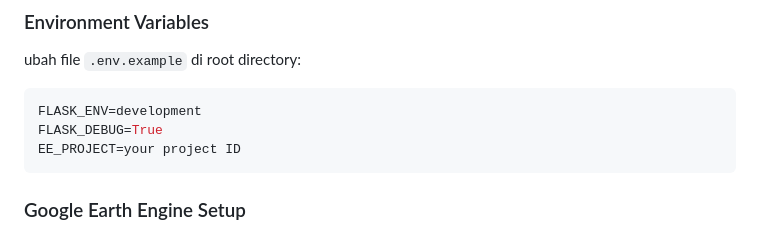
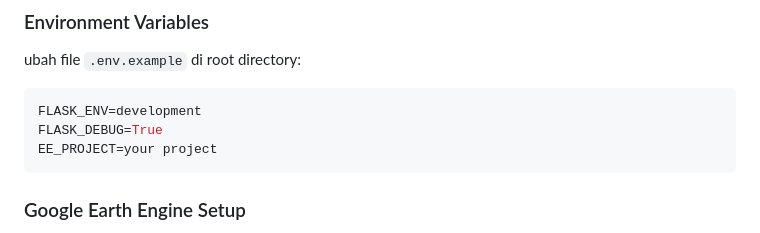
Before and after one commit to Happy-Syahrul-Ramadhan/BRIN-Fenologi-Padi, a Markdown page: README.md, the part around the change. Drawn GitHub-style.

````diff
--- a/README.md
+++ b/README.md
@@ -107,7 +107,7 @@ ubah file `.env.example` di root directory:
 ```env
 FLASK_ENV=development
 FLASK_DEBUG=True
-EE_PROJECT=your project ID
+EE_PROJECT=your project
 ```
 
 ### Google Earth Engine Setup
````
